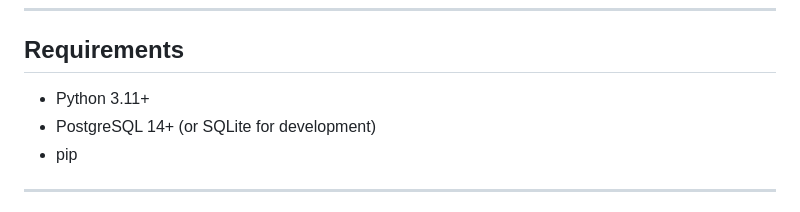
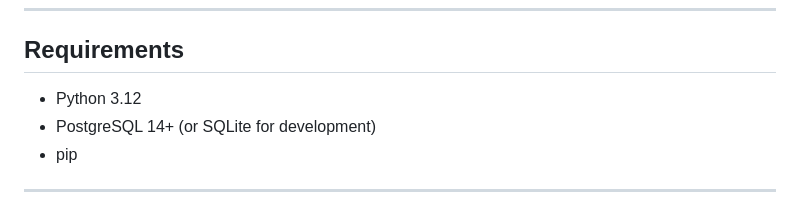
Before and after one commit to Eetuh123/PikaProjekti, a Markdown page: README.md, the part around the change. GitHub-like rendering.

Commit message:
README.md correction

```diff
--- a/README.md
+++ b/README.md
@@ -20,7 +20,7 @@ A full-featured resource booking/reservation system built with Django 4.2, Djang
 
 ## Requirements
 
-- Python 3.11+
+- Python 3.12
 - PostgreSQL 14+ (or SQLite for development)
 - pip
 
```
